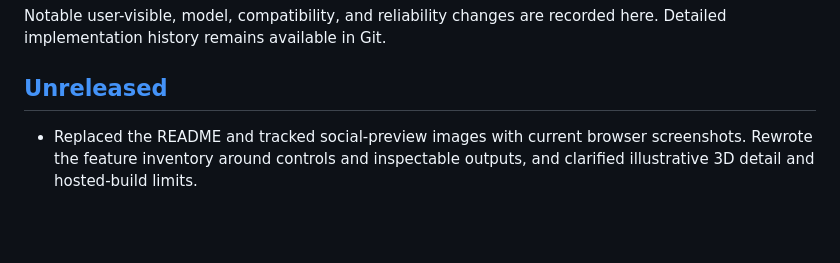
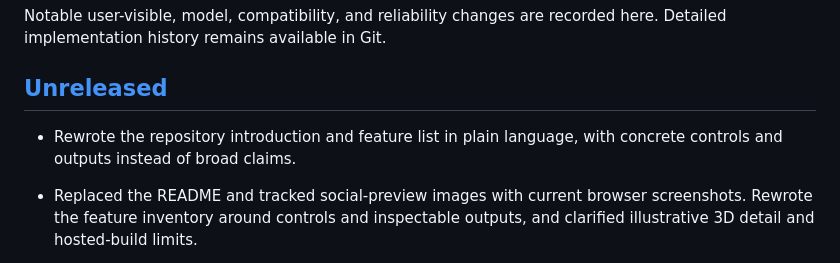
Before and after one commit to laiyukai910-star/geolab-128, a Markdown page: CHANGELOG.md, the part around the change. Drawn GitHub-style; blank space fills up the shorter version.

```diff
--- a/CHANGELOG.md
+++ b/CHANGELOG.md
@@ -4,6 +4,7 @@ Notable user-visible, model, compatibility, and reliability changes are recorded
 
 ## [Unreleased]
 
+- Rewrote the repository introduction and feature list in plain language, with concrete controls and outputs instead of broad claims.
 - Replaced the README and tracked social-preview images with current browser screenshots. Rewrote the feature inventory around controls and inspectable outputs, and clarified illustrative 3D detail and hosted-build limits.
 - Nearby trees and grass now form uneven patches with varied height and color; park trees grow in small groves. Close trees use a more detailed mesh.
 - Ground color blends across source-grid cells. Removed raised green slabs and generic buildings from parks. These rendering changes do not alter elevation or biomass data.
```
Also changed, not shown: README.md (+32 -29 lines).
